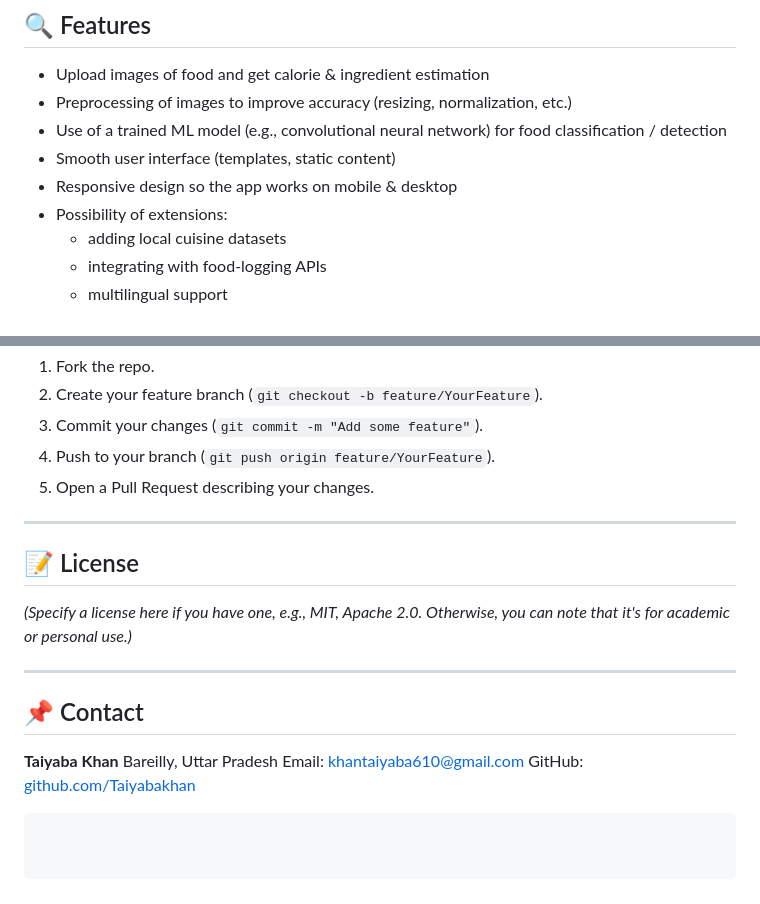
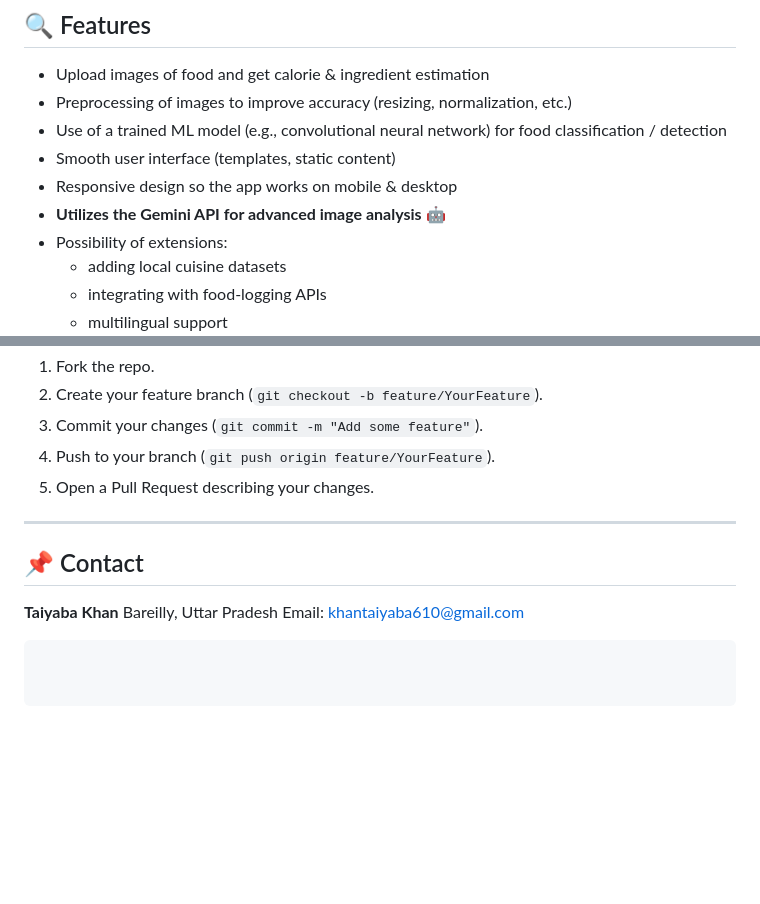
Before and after one commit to Taiyabakhan/Pic2cal, a Markdown page: README.md, 2 parts joined by grey strips. GitHub-like rendering; blank space fills up the shorter version.

`````diff
--- a/README.md
+++ b/README.md
@@ -15,6 +17,7 @@ Pic2Cal is a web-based application that estimates nutritional values (calories,
 - Use of a trained ML model (e.g., convolutional neural network) for food classification / detection
 - Smooth user interface (templates, static content)
 - Responsive design so the app works on mobile & desktop
+- **Utilizes the Gemini API for advanced image analysis** 🤖
 - Possibility of extensions:
   - adding local cuisine datasets
   - integrating with food-logging APIs
@@ -98,16 +110,10 @@ Contributions are welcome! If you want to contribute, please:
 
 ---
 
-## 📝 License
-
-*(Specify a license here if you have one, e.g., MIT, Apache 2.0. Otherwise, you can note that it's for academic or personal use.)*
-
----
 
 ## 📌 Contact
 
 **Taiyaba Khan**
 Bareilly, Uttar Pradesh
 Email: khantaiyaba610@gmail.com
-GitHub: [github.com/Taiyabakhan](https://github.com/Taiyabakhan)
 ````
`````
Also changed, not shown: other parts of README.md (+20 -9 lines).
